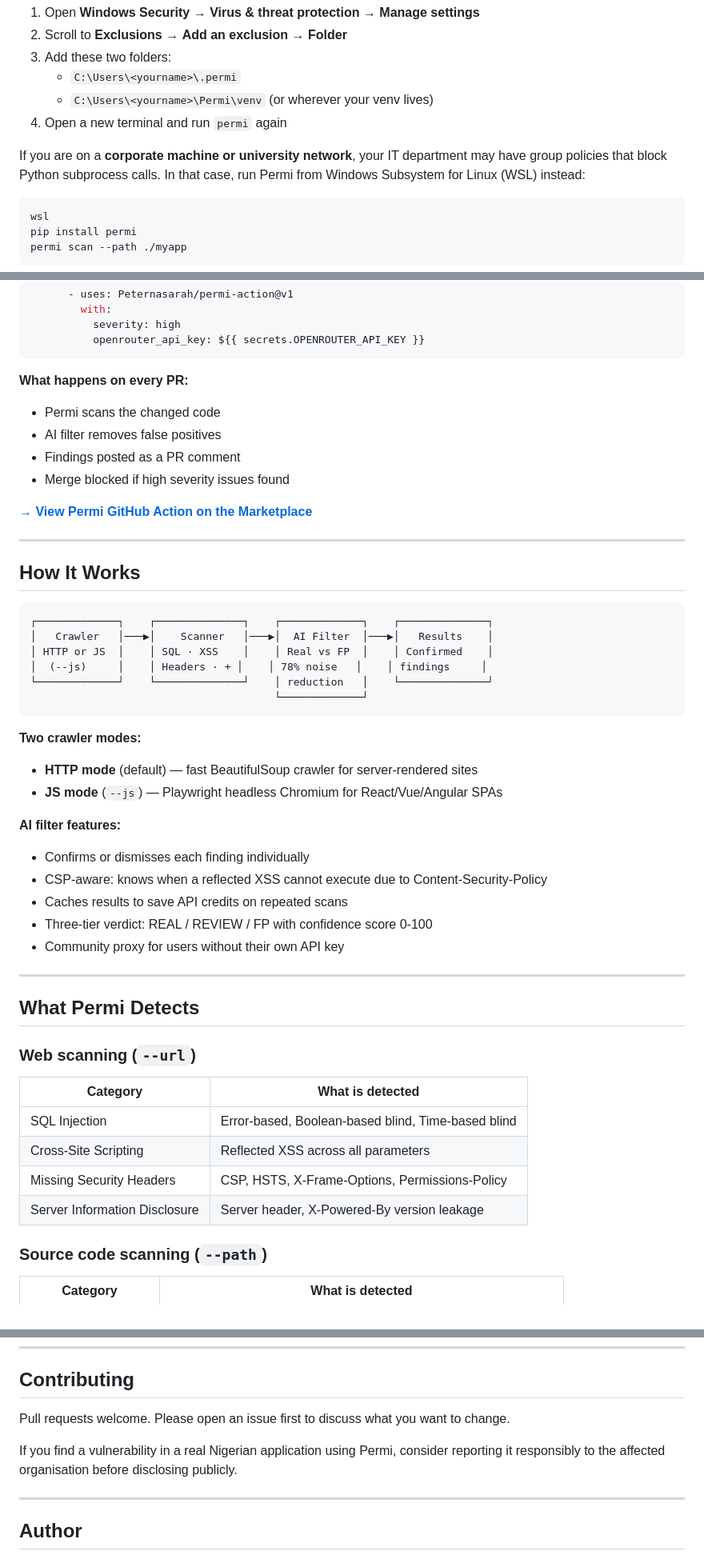
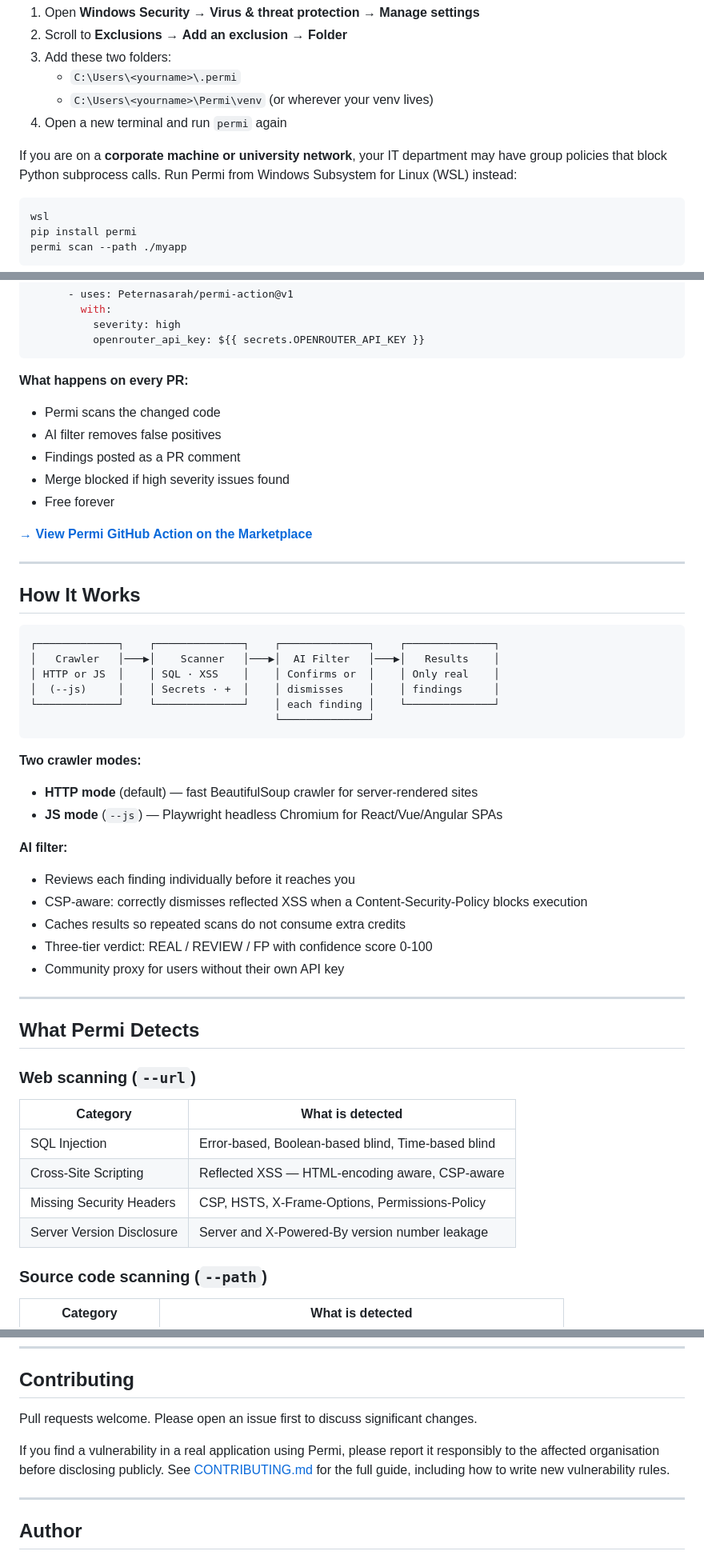
Before and after one commit to Peternasarah/permi, a Markdown page: README.md, 3 parts joined by grey strips. Shown at 80% size. Drawn GitHub-style.

````diff
--- a/README.md
+++ b/README.md
@@ -46,7 +49,7 @@ Some Windows machines freeze immediately when running `permi` — even before th
    - `C:\Users\<yourname>\Permi\venv` (or wherever your venv lives)
 4. Open a new terminal and run `permi` again
 
-If you are on a **corporate machine or university network**, your IT department may have group policies that block Python subprocess calls. In that case, run Permi from Windows Subsystem for Linux (WSL) instead:
+If you are on a **corporate machine or university network**, your IT department may have group policies that block Python subprocess calls. Run Permi from Windows Subsystem for Linux (WSL) instead:
 
 ```bash
 wsl
@@ -189,11 +204,11 @@ jobs:
 ```
 
 **What happens on every PR:**
-
 - Permi scans the changed code
 - AI filter removes false positives
 - Findings posted as a PR comment
 - Merge blocked if high severity issues found
+- Free forever
 
 **[→ View Permi GitHub Action on the Marketplace](https://github.com/marketplace/actions/permi-security-scanner)**
 
@@ -202,22 +217,22 @@ jobs:
 ## How It Works
 
 ```
-┌─────────────┐    ┌──────────────┐    ┌─────────────┐    ┌──────────────┐
-│   Crawler   │───▶│    Scanner   │───▶│  AI Filter  │───▶│   Results    │
-│ HTTP or JS  │    │ SQL · XSS    │    │ Real vs FP  │    │ Confirmed    │
-│  (--js)     │    │ Headers · + │    │ 78% noise   │    │ findings     │
-└─────────────┘    └──────────────┘    │ reduction   │    └──────────────┘
-                                       └─────────────┘
+┌─────────────┐    ┌──────────────┐    ┌──────────────┐    ┌──────────────┐
+│   Crawler   │───▶│    Scanner   │───▶│  AI Filter   │───▶│   Results    │
+│ HTTP or JS  │    │ SQL · XSS    │    │ Confirms or  │    │ Only real    │
+│  (--js)     │    │ Secrets · +  │    │ dismisses    │    │ findings     │
+└─────────────┘    └──────────────┘    │ each finding │    └──────────────┘
+                                       └──────────────┘
 ```
 
 **Two crawler modes:**
 - **HTTP mode** (default) — fast BeautifulSoup crawler for server-rendered sites
 - **JS mode** (`--js`) — Playwright headless Chromium for React/Vue/Angular SPAs
 
-**AI filter features:**
-- Confirms or dismisses each finding individually
-- CSP-aware: knows when a reflected XSS cannot execute due to Content-Security-Policy
-- Caches results to save API credits on repeated scans
+**AI filter:**
+- Reviews each finding individually before it reaches you
+- CSP-aware: correctly dismisses reflected XSS when a Content-Security-Policy blocks execution
+- Caches results so repeated scans do not consume extra credits
 - Three-tier verdict: REAL / REVIEW / FP with confidence score 0-100
 - Community proxy for users without their own API key
 
@@ -230,9 +245,9 @@ jobs:
 | Category | What is detected |
 |----------|-----------------|
 | SQL Injection | Error-based, Boolean-based blind, Time-based blind |
-| Cross-Site Scripting | Reflected XSS across all parameters |
+| Cross-Site Scripting | Reflected XSS — HTML-encoding aware, CSP-aware |
 | Missing Security Headers | CSP, HSTS, X-Frame-Options, Permissions-Policy |
-| Server Information Disclosure | Server header, X-Powered-By version leakage |
+| Server Version Disclosure | Server and X-Powered-By version number leakage |
 
 ### Source code scanning (`--path`)
 
@@ -386,9 +403,9 @@ permi scan --path ./myapp --severity high || exit 1
 
 ## Contributing
 
-Pull requests welcome. Please open an issue first to discuss what you want to change.
+Pull requests welcome. Please open an issue first to discuss significant changes.
 
-If you find a vulnerability in a real Nigerian application using Permi, consider reporting it responsibly to the affected organisation before disclosing publicly.
+If you find a vulnerability in a real application using Permi, please report it responsibly to the affected organisation before disclosing publicly. See [CONTRIBUTING.md](CONTRIBUTING.md) for the full guide, including how to write new vulnerability rules.
 
 ---
 
````
Also changed, not shown: other parts of README.md (+58 -41 lines), logo.png, 7 other files.
